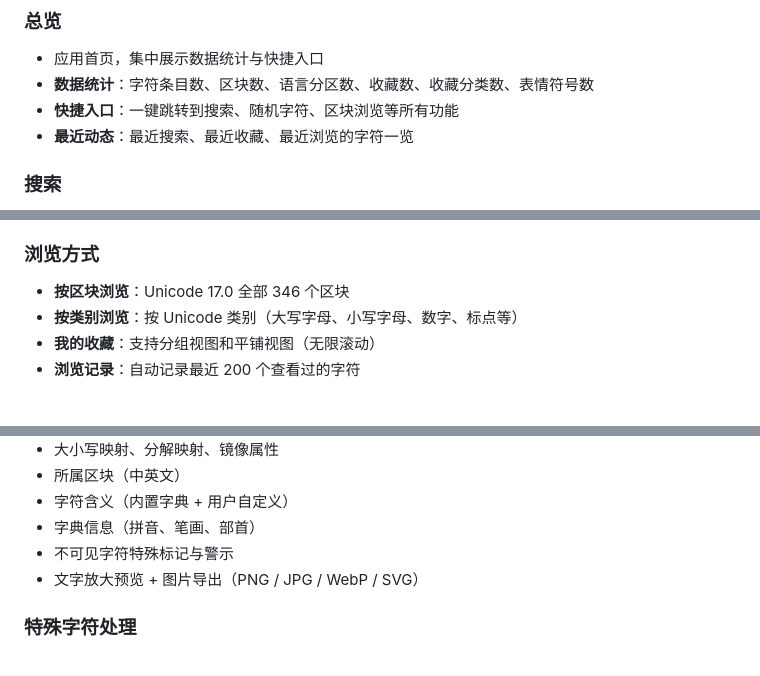
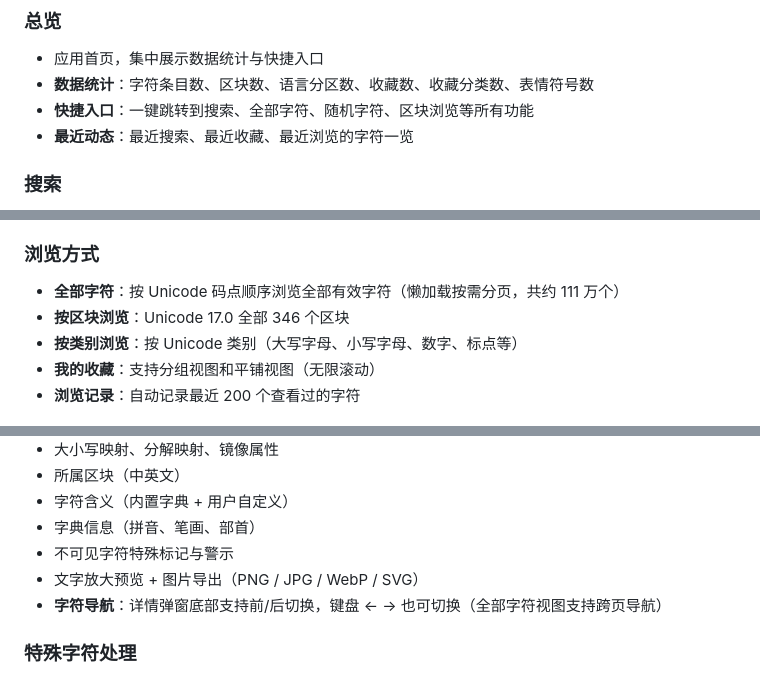
Before and after one commit to longchangjin2-arch/Unicode-chaxun, a Markdown page: README.md, 3 parts joined by grey strips. Rendered like a GitHub page.

Commit message:
oioioi
@滞留频.zlp: 我是顾泽川 就是我不是校草吗 我还是个大学霸 我每天都要去参加一场高考 然后呢，我每次都是100分 但是就是遇见了一件很无语的事 就在昨天我高考竟然只考了99分 哎呀，真是无语了啊啊啊 都怪那些女生天天给我送情书@省略 。。你们不要再给本帅哥送情书了ok 不然我下次就会考98分 我的爸妈就会让我转学了Ok

```diff
--- a/README.md
+++ b/README.md
@@ -9,7 +9,7 @@
 ### 总览
 - 应用首页，集中展示数据统计与快捷入口
 - **数据统计**：字符条目数、区块数、语言分区数、收藏数、收藏分类数、表情符号数
-- **快捷入口**：一键跳转到搜索、随机字符、区块浏览等所有功能
+- **快捷入口**：一键跳转到搜索、全部字符、随机字符、区块浏览等所有功能
 - **最近动态**：最近搜索、最近收藏、最近浏览的字符一览
 
 ### 搜索
@@ -40,6 +40,7 @@
 - 一次生成 200 个随机字符
 
 ### 浏览方式
+- **全部字符**：按 Unicode 码点顺序浏览全部有效字符（懒加载按需分页，共约 111 万个）
 - **按区块浏览**：Unicode 17.0 全部 346 个区块
 - **按类别浏览**：按 Unicode 类别（大写字母、小写字母、数字、标点等）
 - **我的收藏**：支持分组视图和平铺视图（无限滚动）
@@ -56,6 +57,7 @@
 - 字典信息（拼音、笔画、部首）
 - 不可见字符特殊标记与警示
 - 文字放大预览 + 图片导出（PNG / JPG / WebP / SVG）
+- **字符导航**：详情弹窗底部支持前/后切换，键盘 ← → 也可切换（全部字符视图支持跨页导航）
 
 ### 特殊字符处理
 - **不可见字符**（换行、回车、零宽字符、制表符等）：用特殊符号标记显示
```
